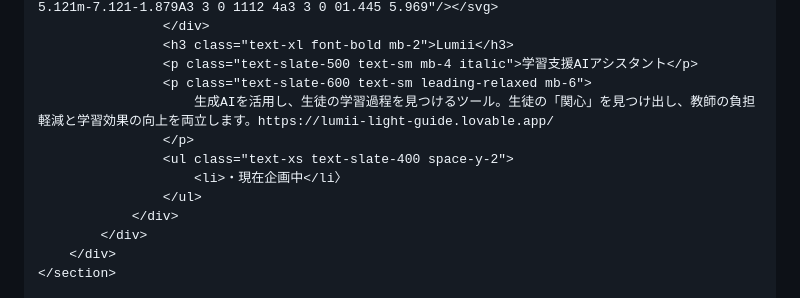
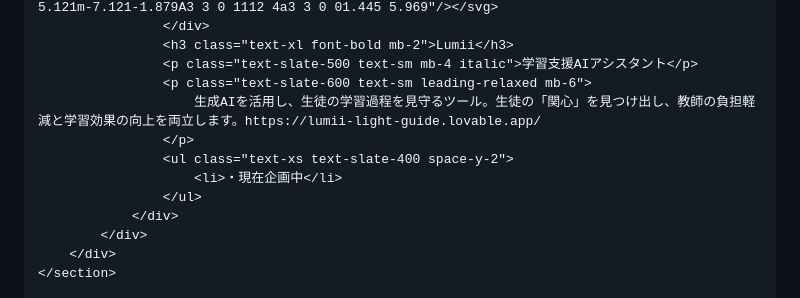
Before and after one commit to teruimanap6-cpu/terui.mana.github.io, a Markdown page: README.md, the part around the change. GitHub-like rendering.

Commit message:
Update description of Lumii tool in README

```diff
--- a/README.md
+++ b/README.md
@@ -105,10 +105,10 @@
                     <h3 class="text-xl font-bold mb-2">Lumii</h3>
                     <p class="text-slate-500 text-sm mb-4 italic">学習支援AIアシスタント</p>
                     <p class="text-slate-600 text-sm leading-relaxed mb-6">
-                        生成AIを活用し、生徒の学習過程を見つけるツール。生徒の「関心」を見つけ出し、教師の負担軽減と学習効果の向上を両立します。https://lumii-light-guide.lovable.app/
+                        生成AIを活用し、生徒の学習過程を見守るツール。生徒の「関心」を見つけ出し、教師の負担軽減と学習効果の向上を両立します。https://lumii-light-guide.lovable.app/
                     </p>
                     <ul class="text-xs text-slate-400 space-y-2">
-                        <li>・現在企画中</li〉
+                        <li>・現在企画中</li>
                     </ul>
                 </div>
             </div>
```
